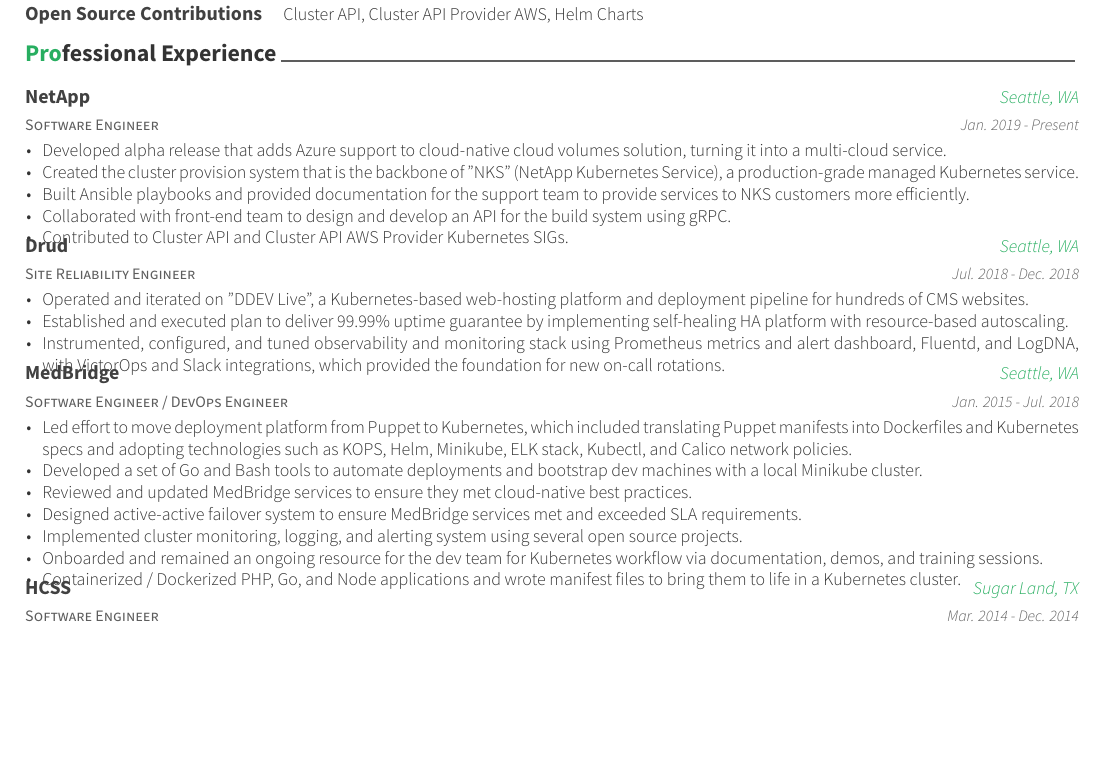
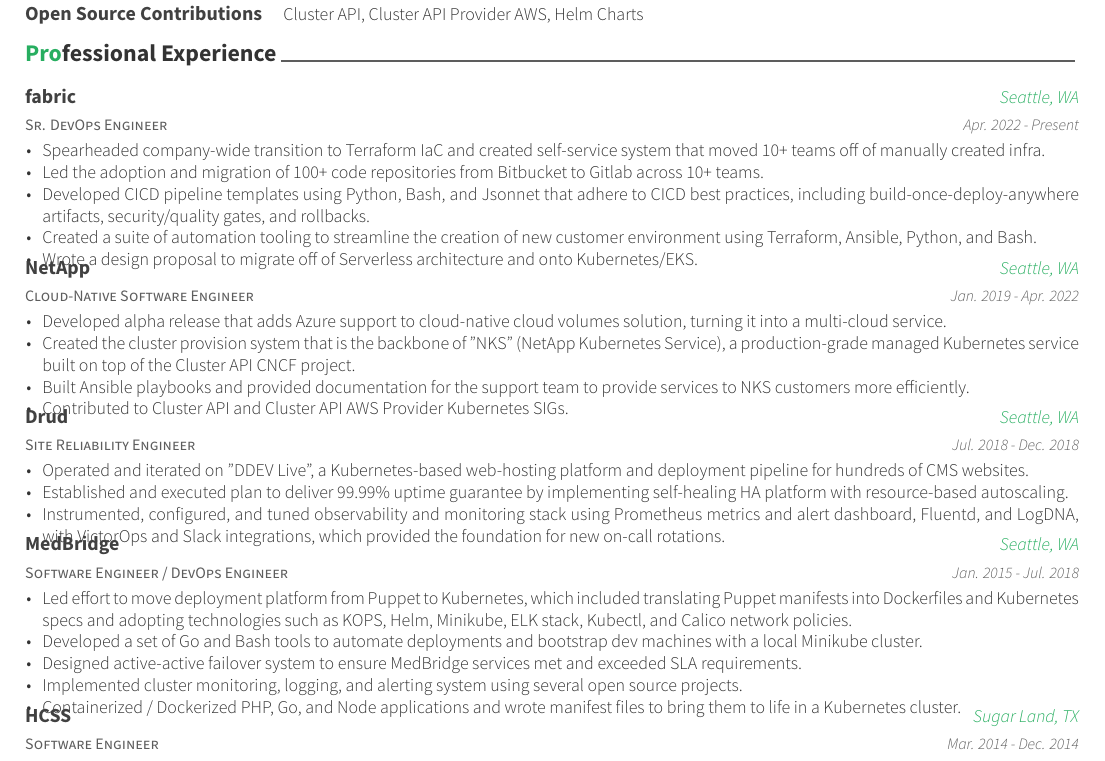
Before and after one commit to erstaples/latex-resume, a LaTeX CV (resume.tex, which reads resume/experience.tex): part of the page, cut so that both start at the same text, the shorter picture padded with empty space. Compiled offline with XeLaTeX.

Commit message:
Add fabric experience Update NetApp dates Remove a couple lines from Medbrige

```diff
--- a/resume/experience.tex
+++ b/resume/experience.tex
@@ -10,19 +10,33 @@
 
 \begin{cventries}
 
+\cventry
+{Sr. DevOps Engineer} % Job title
+{fabric} % Organization
+{Seattle, WA} % Location
+{Apr. 2022 - Present} % Date(s)
+{ % Description(s) of tasks/responsibilities
+\begin{cvitems}
+\item {Spearheaded company-wide transition to Terraform IaC and created self-service system that moved 10+ teams off of manually created infra.}
+\item {Led the adoption and migration of 100+ code repositories from Bitbucket to Gitlab across 10+ teams.}
+\item {Developed CICD pipeline templates using Python, Bash, and Jsonnet that adhere to CICD best practices, including build-once-deploy-anywhere artifacts, security/quality gates, and rollbacks.}
+\item {Created a suite of automation tooling to streamline the creation of new customer environment using Terraform, Ansible, Python, and Bash.}
+\item {Wrote a design proposal to migrate off of Serverless architecture and onto Kubernetes/EKS.}
+\end{cvitems}
+}
+
 %------------------------------------------------
 
 \cventry
-{Software Engineer} % Job title
+{Cloud-Native Software Engineer} % Job title
 {NetApp} % Organization
 {Seattle, WA} % Location
-{Jan. 2019 - Present} % Date(s)
+{Jan. 2019 - Apr. 2022} % Date(s)
 { % Description(s) of tasks/responsibilities
 \begin{cvitems}
 \item {Developed alpha release that adds Azure support to cloud-native cloud volumes solution, turning it into a multi-cloud service.}
-\item {Created the cluster provision system that is the backbone of "NKS" (NetApp Kubernetes Service), a production-grade managed Kubernetes service.}
+\item {Created the cluster provision system that is the backbone of "NKS" (NetApp Kubernetes Service), a production-grade managed Kubernetes service built on top of the Cluster API CNCF project.}
 \item {Built Ansible playbooks and provided documentation for the support team to provide services to NKS customers more efficiently.}
-\item {Collaborated with front-end team to design and develop an API for the build system using gRPC.}
 \item {Contributed to Cluster API and Cluster API AWS Provider Kubernetes SIGs.}
 \end{cvitems}
 }
@@ -54,10 +68,8 @@
 \begin{cvitems}
 \item {Led effort to move deployment platform from Puppet to Kubernetes, which included translating Puppet manifests into Dockerfiles and Kubernetes specs and adopting technologies such as KOPS, Helm, Minikube, ELK stack, Kubectl, and Calico network policies.}
 \item {Developed a set of Go and Bash tools to automate deployments and bootstrap dev machines with a local Minikube cluster.}
-\item {Reviewed and updated MedBridge services to ensure they met cloud-native best practices.}
 \item {Designed active-active failover system to ensure MedBridge services met and exceeded SLA requirements.}
 \item {Implemented cluster monitoring, logging, and alerting system using several open source projects.}
-\item {Onboarded and remained an ongoing resource for the dev team for Kubernetes workflow via documentation, demos, and training sessions.}
 \item {Containerized / Dockerized PHP, Go, and Node applications and wrote manifest files to bring them to life in a Kubernetes cluster.}
 \end{cvitems}
 }
```
Also changed, not shown: resume/experience.tex (2 more changed lines).
